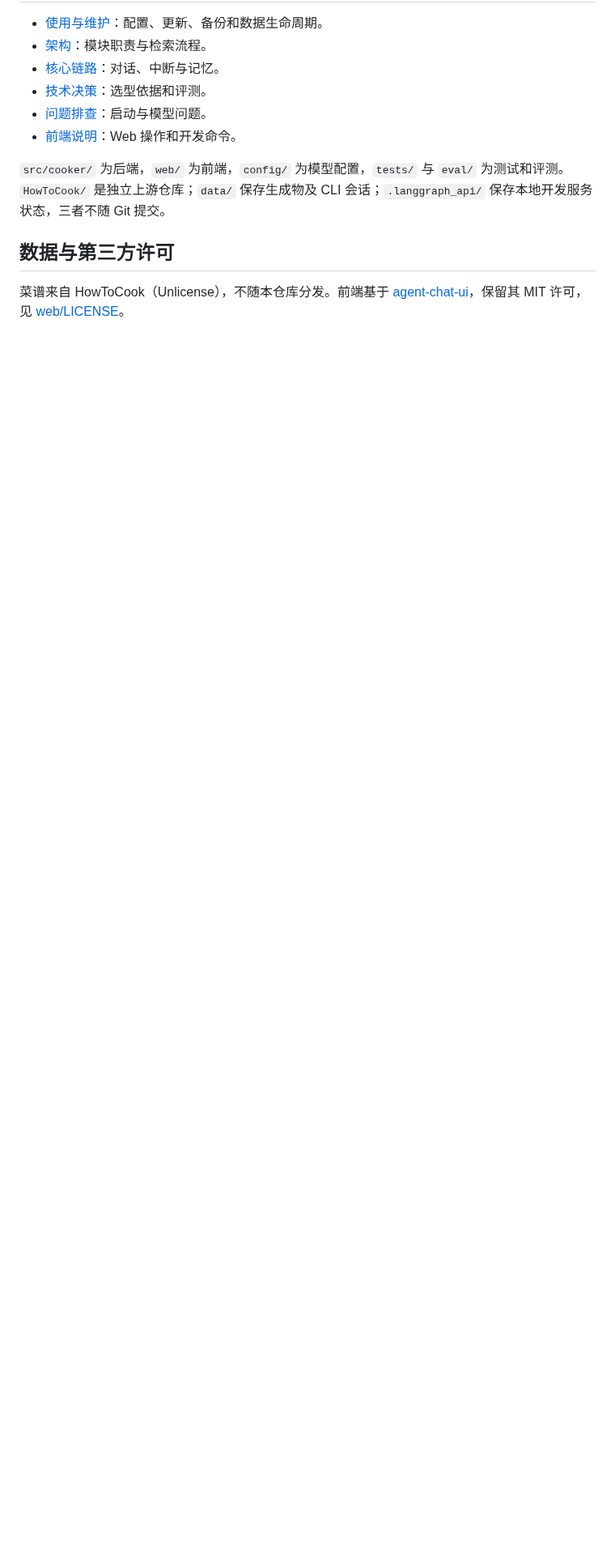
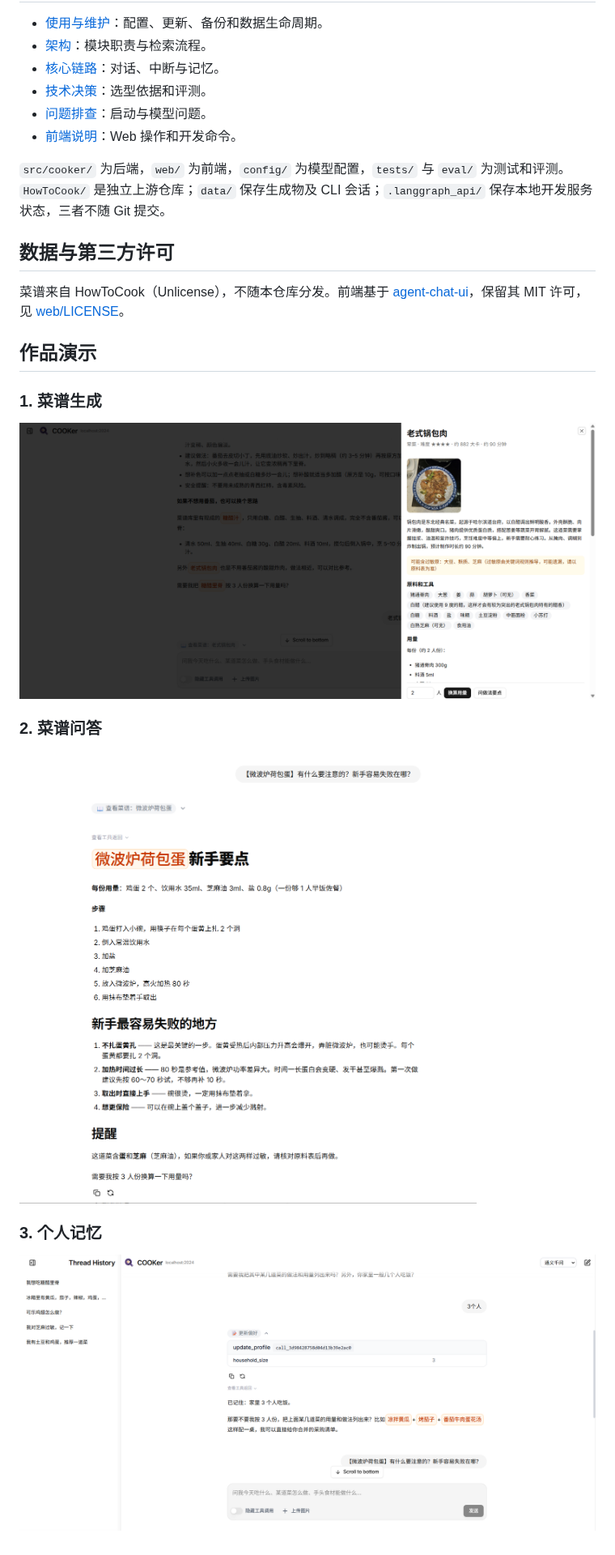
Before and after one commit to Bryce-border/COOKer-agent, a Markdown page: README.md, the part around one of its changes. Shown at 81% size. Drawn GitHub-style; pictures changed too: image-1.png (added), image-2.png (added), image.png (added); blank space fills up the shorter version.

Commit message:
docx：补充作品演示

```diff
--- a/README.md
+++ b/README.md
@@ -165,3 +167,11 @@ $env:PYTHONUTF8 = "1"
 ## 数据与第三方许可
 
 菜谱来自 HowToCook（Unlicense），不随本仓库分发。前端基于 [agent-chat-ui](https://github.com/langchain-ai/agent-chat-ui)，保留其 MIT 许可，见 [web/LICENSE](web/LICENSE)。
+
+## 作品演示
+### 1. 菜谱生成
+![alt text](image.png)
+### 2. 菜谱问答
+![alt text](image-2.png)
+### 3. 个人记忆
+![alt text](image-1.png)
```
Also changed, not shown: other parts of README.md (+2 -0 lines).
